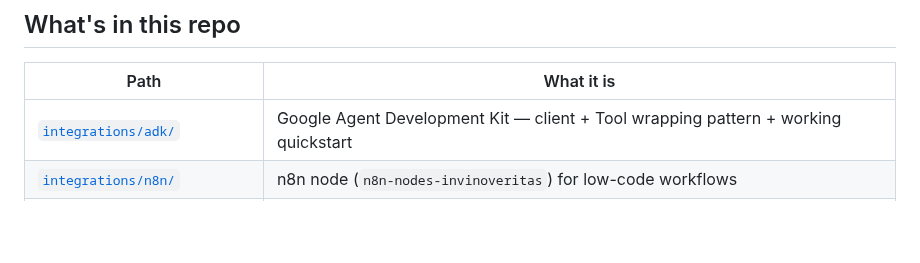
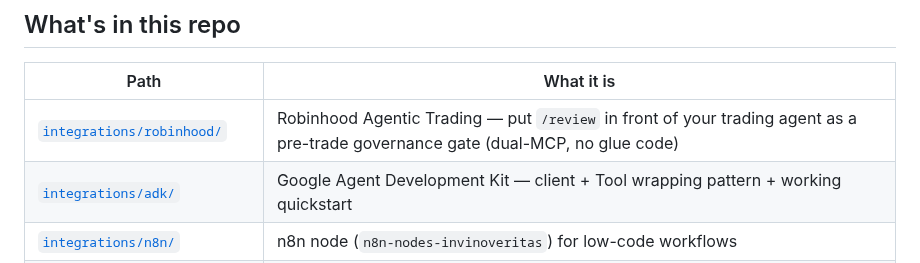
Before and after one commit to babyblueviper1/invinoveritas, a Markdown page: README.md, the part around the change. Drawn GitHub-style; blank space fills up the shorter version.

```diff
--- a/README.md
+++ b/README.md
@@ -73,6 +73,7 @@ Full endpoint reference: <https://api.babyblueviper.com/docs>.
 
 | Path | What it is |
 |---|---|
+| [`integrations/robinhood/`](integrations/robinhood/) | Robinhood Agentic Trading — put `/review` in front of your trading agent as a pre-trade governance gate (dual-MCP, no glue code) |
 | [`integrations/adk/`](integrations/adk/) | Google Agent Development Kit — client + Tool wrapping pattern + working quickstart |
 | [`integrations/n8n/`](integrations/n8n/) | n8n node (`n8n-nodes-invinoveritas`) for low-code workflows |
 | [`integrations/dify/`](integrations/dify/) | Dify plugin — drop-in tools for paid reasoning + marketplace + Sovereign Earner |
```
Also changed, not shown: integrations/robinhood/README.md (added, +117 -0 lines).
